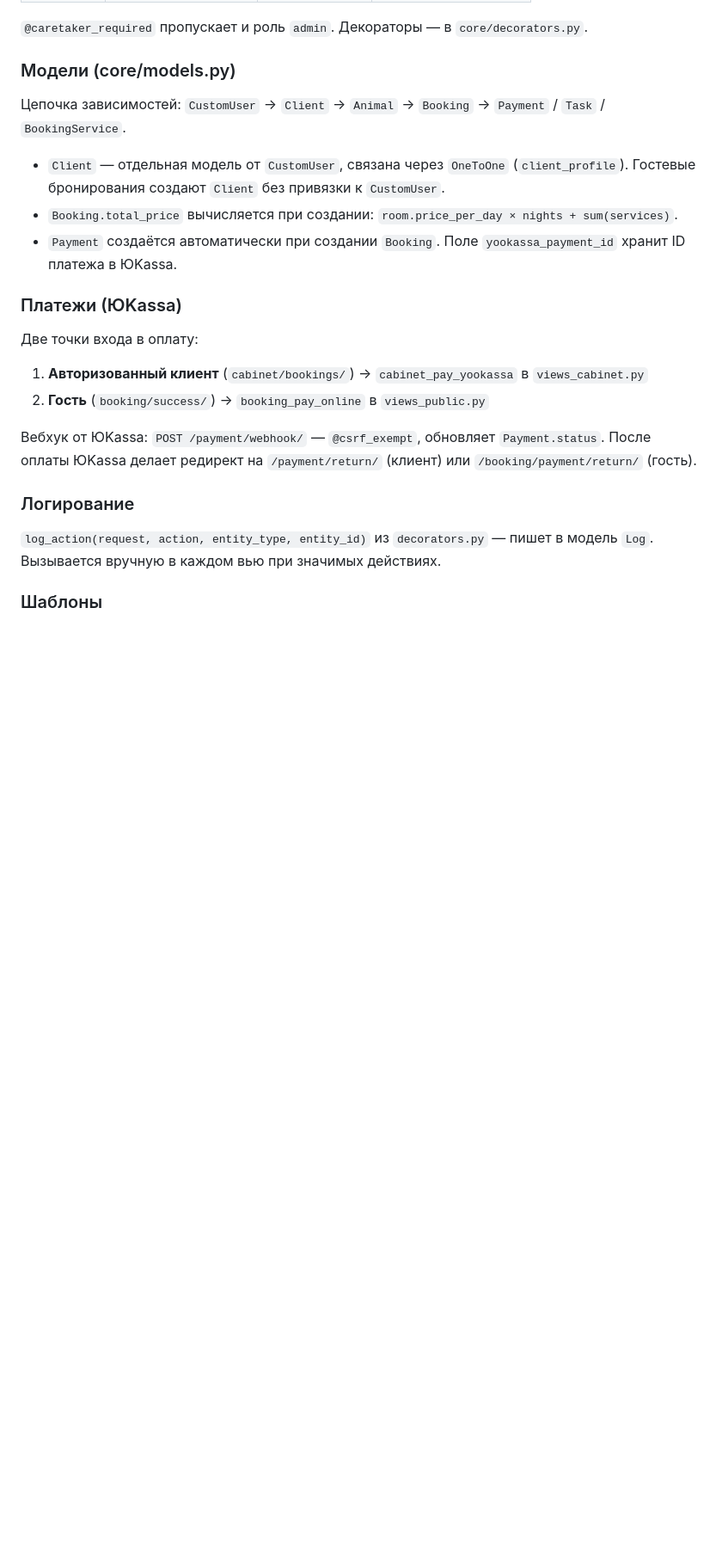
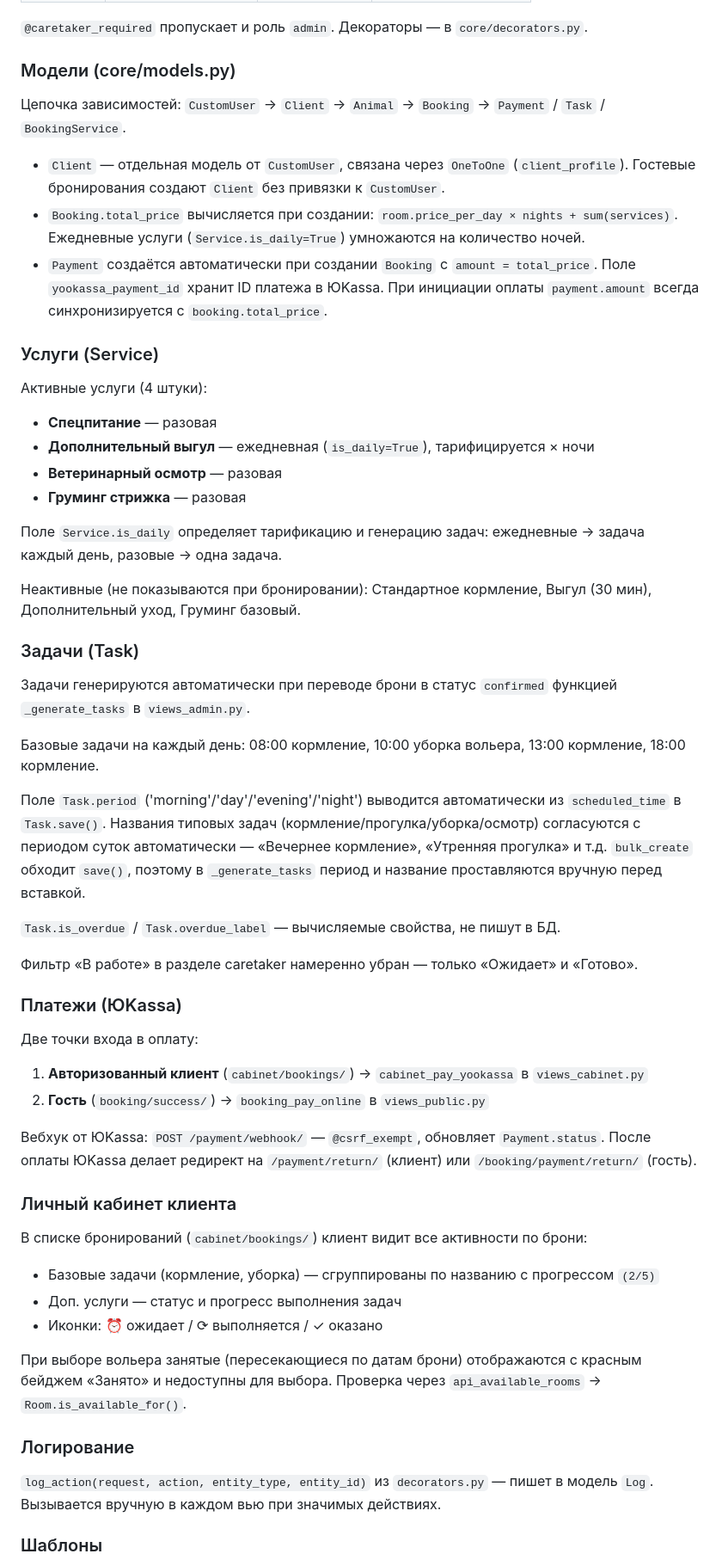
Before and after one commit to bloodxxx/zoohotel, a Markdown page: CLAUDE.md, the part around one of its changes. Shown at 86% size. GitHub-like rendering; blank space fills up the shorter version.

Commit message:
Update CLAUDE.md with current architecture
Co-Authored-By: Claude Sonnet 4.6 <noreply@anthropic.com>

```diff
--- a/CLAUDE.md
+++ b/CLAUDE.md
@@ -43,8 +43,32 @@ python manage.py check_no_shows     # отметить незаехавших к
 Цепочка зависимостей: `CustomUser` → `Client` → `Animal` → `Booking` → `Payment` / `Task` / `BookingService`.
 
 - `Client` — отдельная модель от `CustomUser`, связана через `OneToOne` (`client_profile`). Гостевые бронирования создают `Client` без привязки к `CustomUser`.
-- `Booking.total_price` вычисляется при создании: `room.price_per_day × nights + sum(services)`.
-- `Payment` создаётся автоматически при создании `Booking`. Поле `yookassa_payment_id` хранит ID платежа в ЮKassa.
+- `Booking.total_price` вычисляется при создании: `room.price_per_day × nights + sum(services)`. Ежедневные услуги (`Service.is_daily=True`) умножаются на количество ночей.
+- `Payment` создаётся автоматически при создании `Booking` с `amount = total_price`. Поле `yookassa_payment_id` хранит ID платежа в ЮKassa. При инициации оплаты `payment.amount` всегда синхронизируется с `booking.total_price`.
+
+### Услуги (Service)
+
+Активные услуги (4 штуки):
+- **Спецпитание** — разовая
+- **Дополнительный выгул** — ежедневная (`is_daily=True`), тарифицируется × ночи
+- **Ветеринарный осмотр** — разовая
+- **Груминг стрижка** — разовая
+
+Поле `Service.is_daily` определяет тарификацию и генерацию задач: ежедневные → задача каждый день, разовые → одна задача.
+
+Неактивные (не показываются при бронировании): Стандартное кормление, Выгул (30 мин), Дополнительный уход, Груминг базовый.
+
+### Задачи (Task)
+
+Задачи генерируются автоматически при переводе брони в статус `confirmed` функцией `_generate_tasks` в `views_admin.py`.
+
+Базовые задачи на каждый день: 08:00 кормление, 10:00 уборка вольера, 13:00 кормление, 18:00 кормление.
+
+Поле `Task.period` ('morning'/'day'/'evening'/'night') выводится автоматически из `scheduled_time` в `Task.save()`. Названия типовых задач (кормление/прогулка/уборка/осмотр) согласуются с периодом суток автоматически — «Вечернее кормление», «Утренняя прогулка» и т.д. `bulk_create` обходит `save()`, поэтому в `_generate_tasks` период и название проставляются вручную перед вставкой.
+
+`Task.is_overdue` / `Task.overdue_label` — вычисляемые свойства, не пишут в БД.
+
+Фильтр «В работе» в разделе caretaker намеренно убран — только «Ожидает» и «Готово».
 
 ### Платежи (ЮKassa)
 
@@ -54,6 +78,15 @@ python manage.py check_no_shows     # отметить незаехавших к
 
 Вебхук от ЮKassa: `POST /payment/webhook/` — `@csrf_exempt`, обновляет `Payment.status`.
 После оплаты ЮKassa делает редирект на `/payment/return/` (клиент) или `/booking/payment/return/` (гость).
+
+### Личный кабинет клиента
+
+В списке бронирований (`cabinet/bookings/`) клиент видит все активности по брони:
+- Базовые задачи (кормление, уборка) — сгруппированы по названию с прогрессом `(2/5)`
+- Доп. услуги — статус и прогресс выполнения задач
+- Иконки: ⏰ ожидает / ⟳ выполняется / ✓ оказано
+
+При выборе вольера занятые (пересекающиеся по датам брони) отображаются с красным бейджем «Занято» и недоступны для выбора. Проверка через `api_available_rooms` → `Room.is_available_for()`.
 
 ### Логирование
 
```
Also changed, not shown: other parts of CLAUDE.md (+1 -3 lines).
